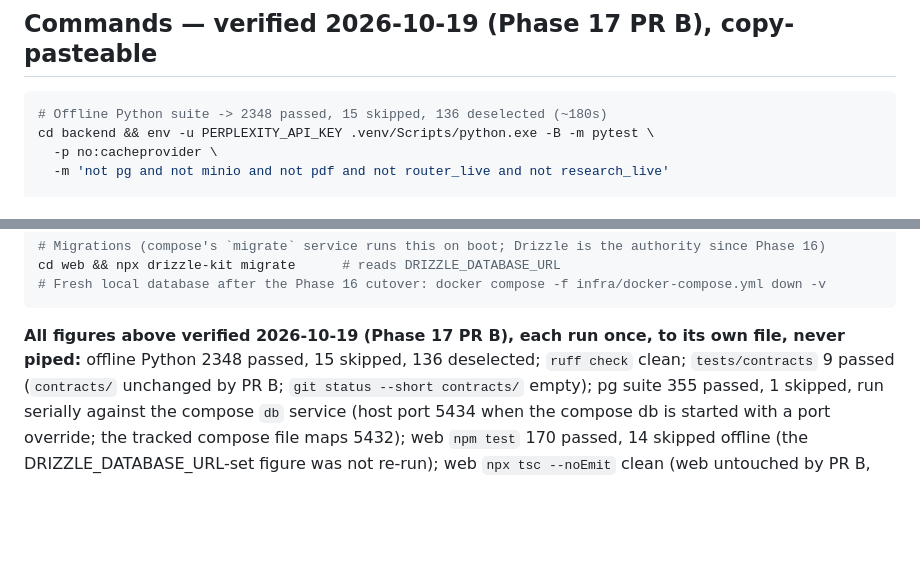
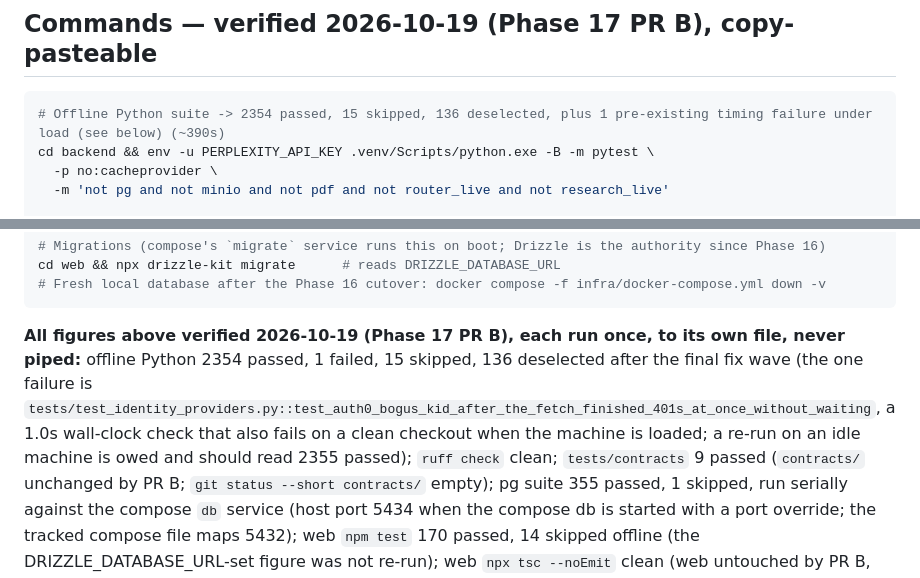
Before and after one commit to sal1391/latest_poseidon, a Markdown page: CLAUDE.md, 2 parts joined by grey strips. GitHub-like rendering; blank space fills up the shorter version.

Commit message:
docs(claude-md): offline figure after the final fix wave, naming the pre-existing timing failure
Co-Authored-By: Claude Fable 5.1 <noreply@anthropic.com>

````diff
--- a/CLAUDE.md
+++ b/CLAUDE.md
@@ -36,7 +36,7 @@ doc as current. Decisions taken in feature specs used to not propagate; that is
 ## Commands — verified 2026-10-19 (Phase 17 PR B), copy-pasteable
 
 ```bash
-# Offline Python suite -> 2348 passed, 15 skipped, 136 deselected (~180s)
+# Offline Python suite -> 2354 passed, 15 skipped, 136 deselected, plus 1 pre-existing timing failure under load (see below) (~390s)
 cd backend && env -u PERPLEXITY_API_KEY .venv/Scripts/python.exe -B -m pytest \
   -p no:cacheprovider \
   -m 'not pg and not minio and not pdf and not router_live and not research_live'
@@ -74,7 +74,10 @@ cd web && npx drizzle-kit migrate      # reads DRIZZLE_DATABASE_URL
 ```
 
 **All figures above verified 2026-10-19 (Phase 17 PR B), each run once, to its own file, never
-piped:** offline Python 2348 passed, 15 skipped, 136 deselected; `ruff check` clean;
+piped:** offline Python 2354 passed, 1 failed, 15 skipped, 136 deselected after the final fix wave (the one failure is
+`tests/test_identity_providers.py::test_auth0_bogus_kid_after_the_fetch_finished_401s_at_once_without_waiting`, a 1.0s
+wall-clock check that also fails on a clean checkout when the machine is loaded; a re-run on an idle machine is owed and
+should read 2355 passed); `ruff check` clean;
 `tests/contracts` 9 passed (`contracts/` unchanged by PR B; `git status --short contracts/` empty); pg suite 355 passed, 1
 skipped, run serially against the compose `db` service (host port 5434 when the compose db is started with a port override; the tracked compose file maps 5432);
 web `npm test` 170 passed, 14 skipped offline (the DRIZZLE_DATABASE_URL-set figure was not re-run);
````
